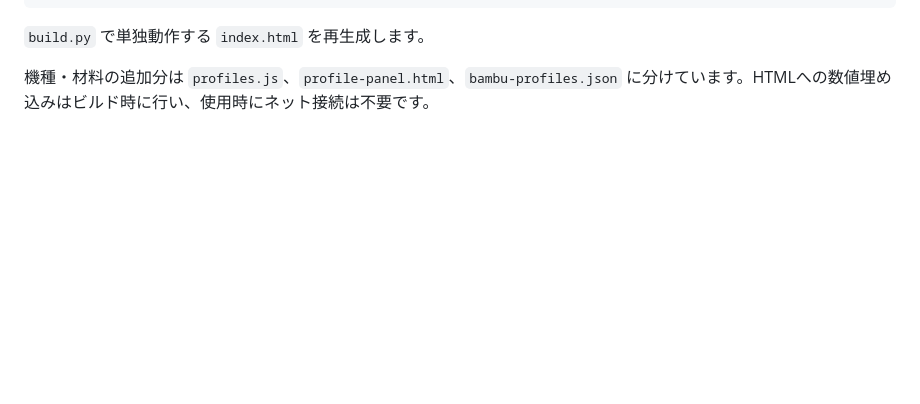
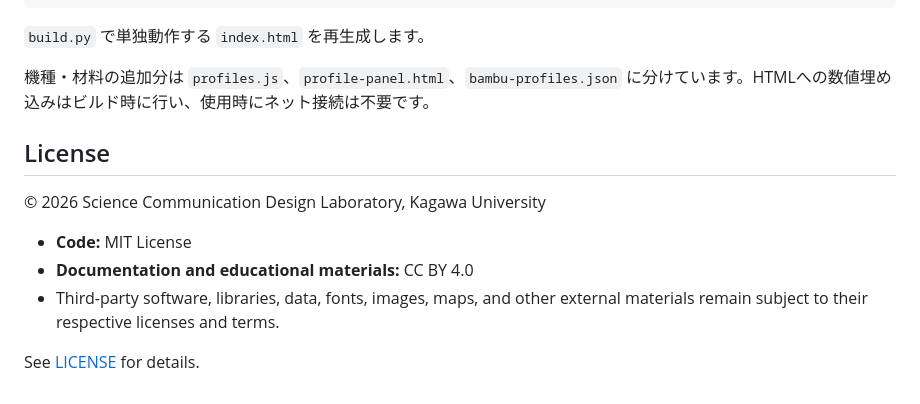
Before and after one commit to scd-ku/gcodelayers, a Markdown page: README.md, the part around the change. GitHub-like rendering; blank space fills up the shorter version.

Commit message:
Document repository licensing

```diff
--- a/README.md
+++ b/README.md
@@ -161,3 +161,13 @@ node --test tests/*.test.cjs
 `build.py` で単独動作する `index.html` を再生成します。
 
 機種・材料の追加分は `profiles.js`、`profile-panel.html`、`bambu-profiles.json` に分けています。HTMLへの数値埋め込みはビルド時に行い、使用時にネット接続は不要です。
+
+## License
+
+© 2026 Science Communication Design Laboratory, Kagawa University
+
+- **Code:** MIT License
+- **Documentation and educational materials:** CC BY 4.0
+- Third-party software, libraries, data, fonts, images, maps, and other external materials remain subject to their respective licenses and terms.
+
+See [LICENSE](./LICENSE) for details.
```
